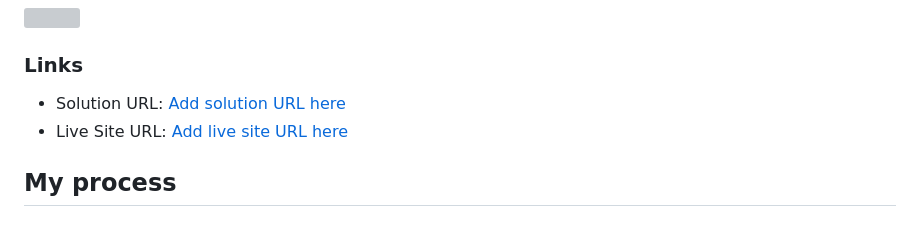
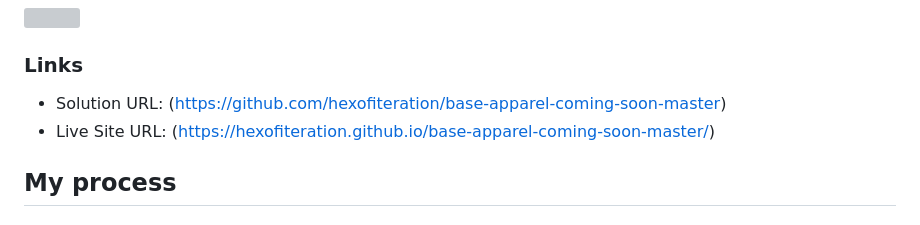
Before and after one commit to hexofiteration/base-apparel-coming-soon-master, a Markdown page: README.md, the part around the change. Rendered like a GitHub page; grey boxes are pictures that could not be loaded.

Commit message:
Add solution and live site urls

```diff
--- a/README.md
+++ b/README.md
@@ -35,8 +35,8 @@ Users should be able to:
 
 ### Links
 
-- Solution URL: [Add solution URL here](https://your-solution-url.com)
-- Live Site URL: [Add live site URL here](https://your-live-site-url.com)
+- Solution URL: (https://github.com/hexofiteration/base-apparel-coming-soon-master)
+- Live Site URL: (https://hexofiteration.github.io/base-apparel-coming-soon-master/)
 
 ## My process
 
```
